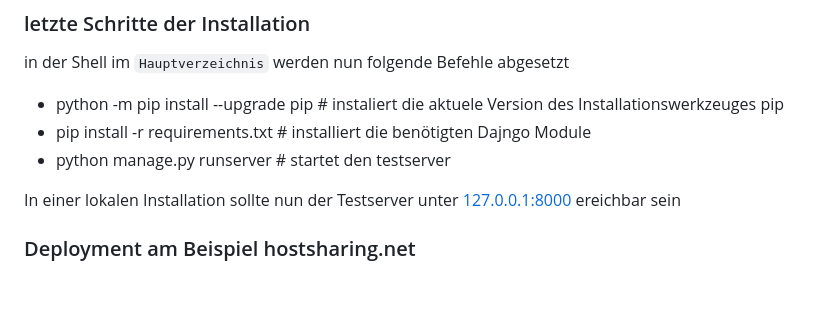
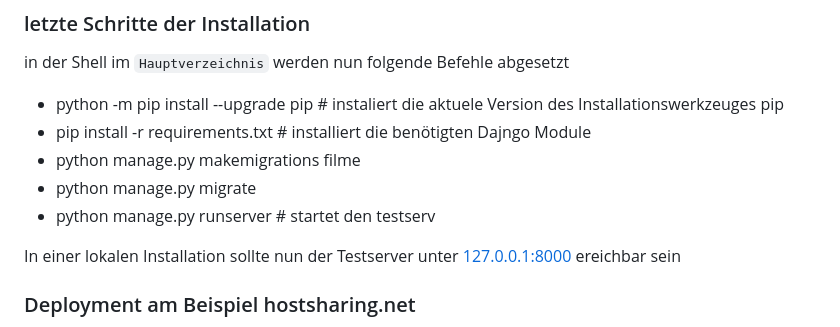
Before and after one commit to chengler/kinowebsite, a Markdown page: README.md, the part around the change. GitHub-like rendering; blank space fills up the shorter version.

```diff
--- a/README.md
+++ b/README.md
@@ -76,7 +76,9 @@ Die sensiblen Daten aus `settings.py` sind in zwei Dateien ausgegliedert. Diese
 in der Shell im `Hauptverzeichnis` werden nun folgende Befehle abgesetzt
 - python -m pip install --upgrade pip # instaliert die aktuele Version des Installationswerkzeuges pip
 - pip install -r requirements.txt     # installiert die benötigten Dajngo Module
-- python manage.py runserver # startet den testserver
+- python manage.py makemigrations filme
+- python manage.py migrate
+- python manage.py runserver # startet den testserv
 
 In einer lokalen Installation sollte nun der Testserver unter [127.0.0.1:8000](http://127.0.0.1:8000/) ereichbar sein
 
```
